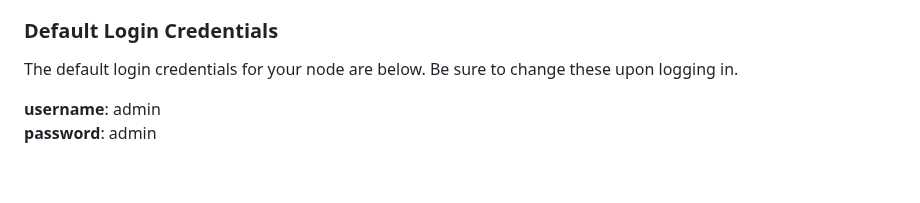
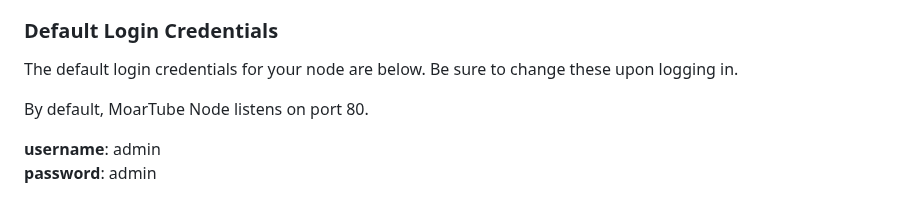
Before and after one commit to MoarTube/MoarTube-Client, a Markdown page: README.md, the part around the change. Drawn GitHub-style; blank space fills up the shorter version.

```diff
--- a/README.md
+++ b/README.md
@@ -129,6 +129,8 @@ Open a web browser at [localhost:8080](http://localhost:8080) to view the MoarTu
 
 The default login credentials for your node are below. Be sure to change these upon logging in.
 
+By default, MoarTube Node listens on port 80.
+
 **username**: admin<br/>**password**: admin
 
 ### Get MoarTube Node
```
